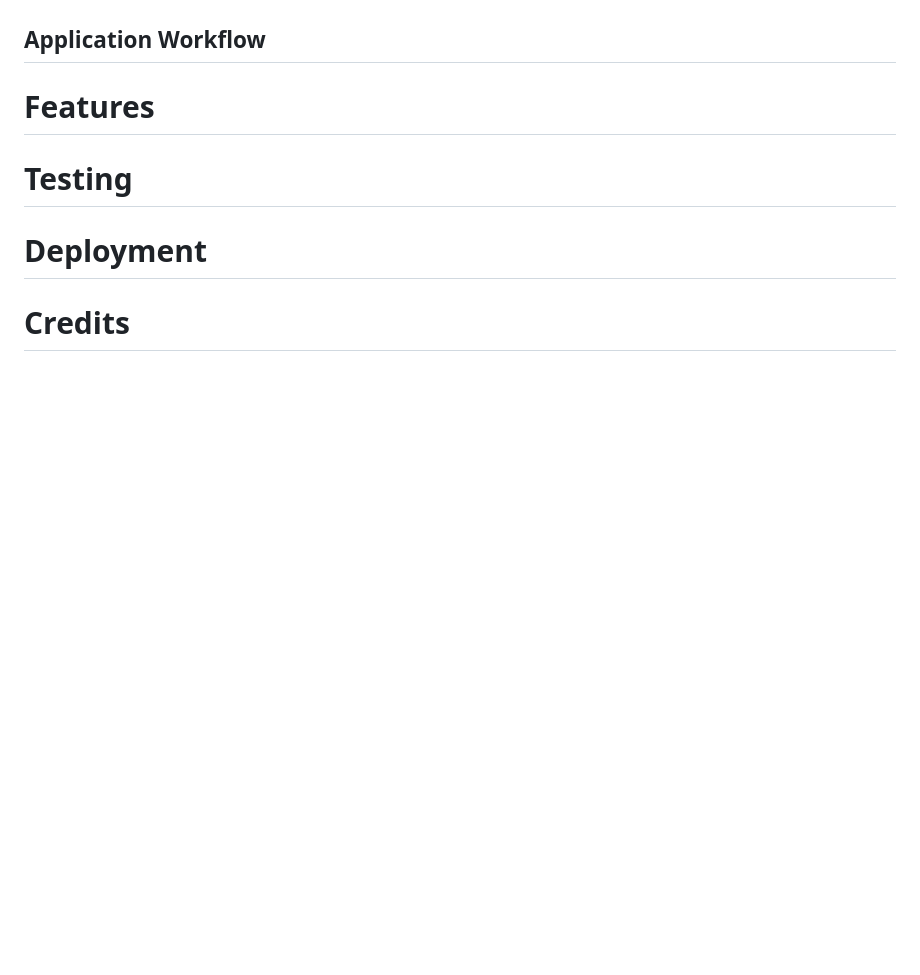
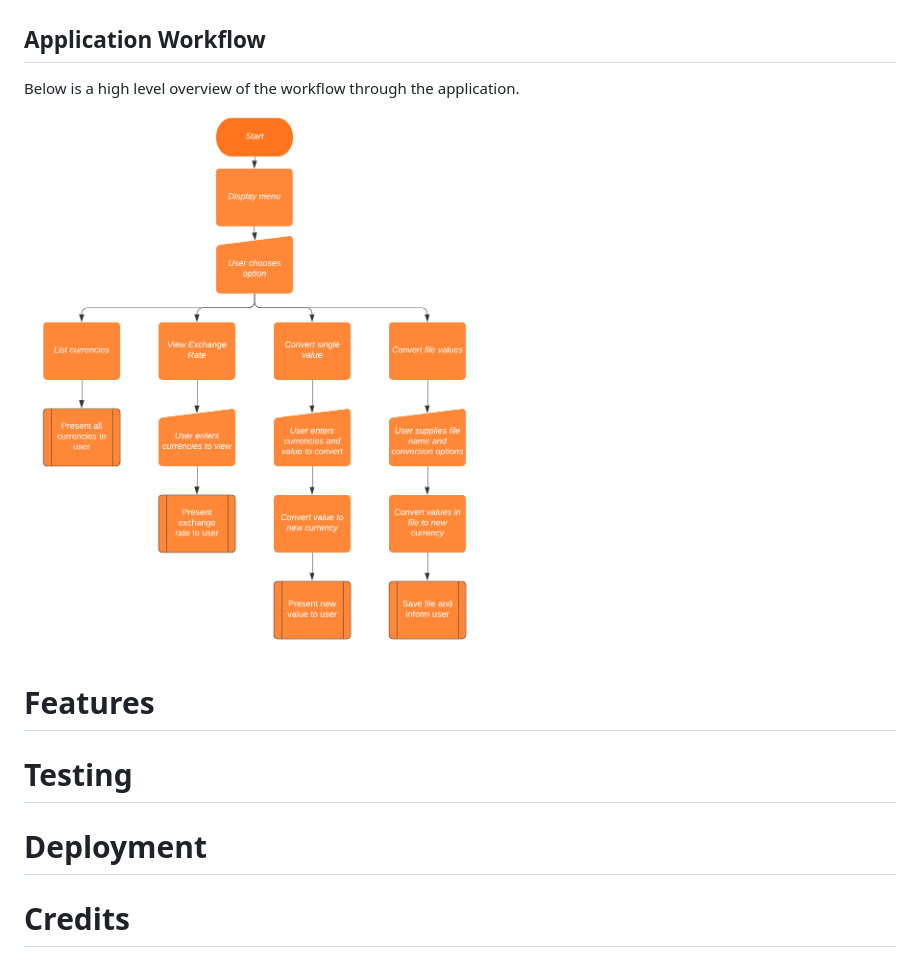
Before and after one commit to SiJiL82/currency-converter, a Markdown page: README.md, the part around the change. Rendered like a GitHub page; pictures changed too: readme-assets/images/currency-converter-workflow.png (added); blank space fills up the shorter version.

Commit message:
Add workflow diagram to Readme

```diff
--- a/README.md
+++ b/README.md
@@ -26,7 +26,8 @@ The application can be used in a web browser at [LINK]
         - Being shown currency abbreviations would be a bonus, so I don't have to look them up.
     - Have the ability to pass in a spreadsheet of data to be processed, rather than have to enter each calculation manually.
 ## Application Workflow
-
+Below is a high level overview of the workflow through the application.
+![Currency Converter Workflow](readme-assets/images/currency-converter-workflow.png)
 # Features
 
 # Testing
```
